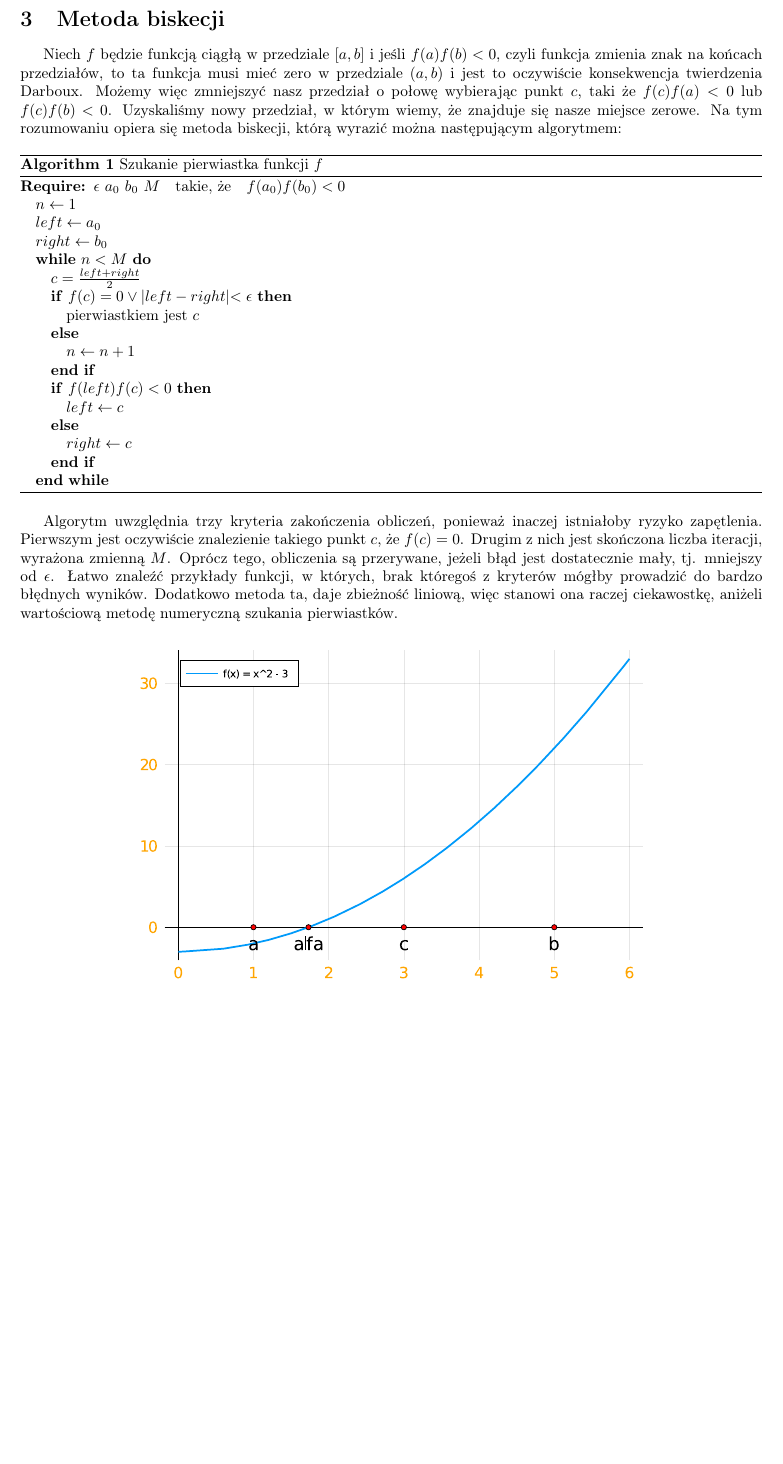
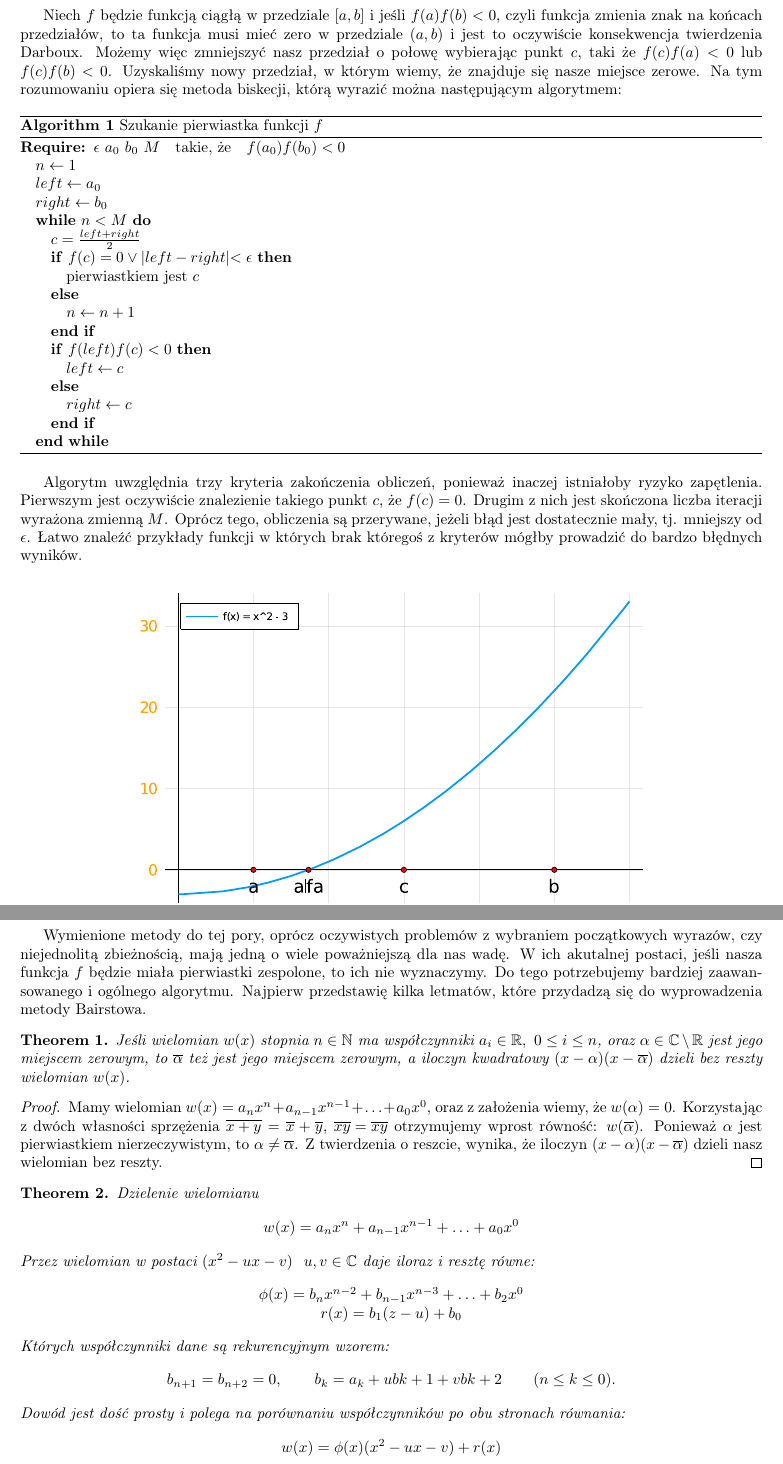
Before and after one commit to Wonziu/ANM, a LaTeX document (sprawozdanie.tex): part of page 3 of 3 before the commit and two parts of pages 3 and 4 of 4 after it, the two joined at a grey line, cut at the place of the change, the shorter picture padded with empty space. Compiled offline with pdfLaTeX.

Commit message:
Added Bairstow

```diff
--- a/sprawozdanie.tex
+++ b/sprawozdanie.tex
@@ -8,7 +8,12 @@
 \usepackage{graphicx}
 \usepackage{algorithm}
 \usepackage{algorithmic}
+\usepackage{amsthm}
+
 \graphicspath{ {./images/} }
+\newtheorem{theorem}{Theorem}
+\let\conjugate\overline
+
 
 \title{\textbf{Pracownia z Analizy Numerycznej}\\{\Large Sprawozdanie do zadania P1.7}}
 \author{Mateusz Leonowicz}
@@ -106,10 +111,9 @@
 
     Algorytm uwzględnia trzy kryteria zakończenia obliczeń, ponieważ inaczej istniałoby
     ryzyko zapętlenia. Pierwszym jest oczywiście znalezienie takiego punkt $c$, że $f(c) = 0$. Drugim z nich jest
-    skończona liczba iteracji, wyrażona zmienną $M$. Oprócz tego, obliczenia są przerywane,
-    jeżeli błąd jest dostatecznie mały, tj. mniejszy od $\epsilon$. Łatwo znaleźć przykłady funkcji, w których,
-    brak któregoś z kryterów mógłby prowadzić do bardzo błędnych wyników. Dodatkowo metoda ta, daje zbieżność liniową,
-    więc stanowi ona raczej ciekawostkę, aniżeli wartościową metodę numeryczną szukania pierwiastków.
+    skończona liczba iteracji wyrażona zmienną $M$. Oprócz tego, obliczenia są przerywane,
+    jeżeli błąd jest dostatecznie mały, tj. mniejszy od $\epsilon$. Łatwo znaleźć przykłady funkcji w których
+    brak któregoś z kryterów mógłby prowadzić do bardzo błędnych wyników.
 
     \begin{figure}[h]
         \centering
@@ -118,6 +122,47 @@
     \end{figure}
 
 \newpage
+\section{Metoda Bairstowa}
+    Wymienione metody do tej pory, oprócz oczywistych problemów z wybraniem początkowych wyrazów, czy niejednolitą zbieżnością, mają
+    jedną o wiele poważniejszą dla nas wadę. W ich akutalnej postaci, jeśli nasza funkcja $f$ będzie miała pierwiastki zespolone, to
+    ich nie wyznaczymy. Do tego potrzebujemy bardziej zaawansowanego i ogólnego algorytmu. Najpierw przedstawię
+    kilka letmatów, które przydadzą się do wyprowadzenia metody Bairstowa.
+    \begin{theorem}
+        Jeśli wielomian $w(x)$ stopnia $n \in \mathbb{N}$ ma współczynniki
+        $a_i \in \mathbb{R},\ 0 \leq i \leq n$, oraz $\alpha \in \mathbb{C} \setminus \mathbb{R}$ jest jego
+        miejscem zerowym, to $\conjugate{\alpha}$ też jest jego miejscem zerowym, a iloczyn
+        kwadratowy $(x - \alpha)(x - \conjugate{\alpha})$ dzieli bez reszty wielomian $w(x)$.
+    \end{theorem}
+    \begin{proof}
+        Mamy wielomian $w(x) = a_{n}x^n + a_{n-1}x^{n-1} + \ldots + a_{0}x^0$, oraz z założenia wiemy, że
+        $w(\alpha) = 0$. Korzystając z dwóch własności sprzężenia $\conjugate{x + y} = \conjugate{x} + \conjugate{y}$,
+        ${\conjugate{xy} = \conjugate{x}\conjugate{y}}$ otrzymujemy wprost równość: $w(\conjugate{\alpha})$. Ponieważ
+        $\alpha$ jest pierwiastkiem nierzeczywistym, to $\alpha \neq \conjugate{\alpha}$. Z twierdzenia o reszcie, wynika, że
+        iloczyn $(x - \alpha)(x - \conjugate{\alpha})$ dzieli nasz wielomian bez reszty.
+    \end{proof}
+
+    \begin{theorem}
+        Dzielenie wielomianu
+        \[
+            w(x) = a_{n}x^n + a_{n-1}x^{n-1} + \ldots + a_{0}x^0
+        \]
+        Przez wielomian w postaci $(x^2 - ux - v) \ \ u,v \in \mathbb{C}$ daje iloraz i resztę równe:
+        \[
+            \begin{array}{c}
+                \phi(x) = b_{n}x^{n-2} + b_{n-1}x^{n-3} + \ldots + b_{2}x^0 \\
+                r(x) = b_{1}(z - u) + b_{0}
+            \end{array}
+        \]
+        Których współczynniki dane są rekurencyjnym wzorem:
+        \[
+            b_{n+1} = b_{n+2} = 0, \qquad b_k = a_k + ub{k+1} + vb{k+2} \qquad (n \leq k \leq 0).
+        \]
+        Dowód jest dość prosty i polega na porównaniu współczynników po obu stronach równania:
+        \[
+            w(x) = \phi(x)(x^2 - ux - v) + r(x)
+        \]
+
+    \end{theorem}
 
 
 \end{document}
```
Also changed, not shown: sprawozdanie.pdf, sprawozdanie.tex (6 more changed lines).
